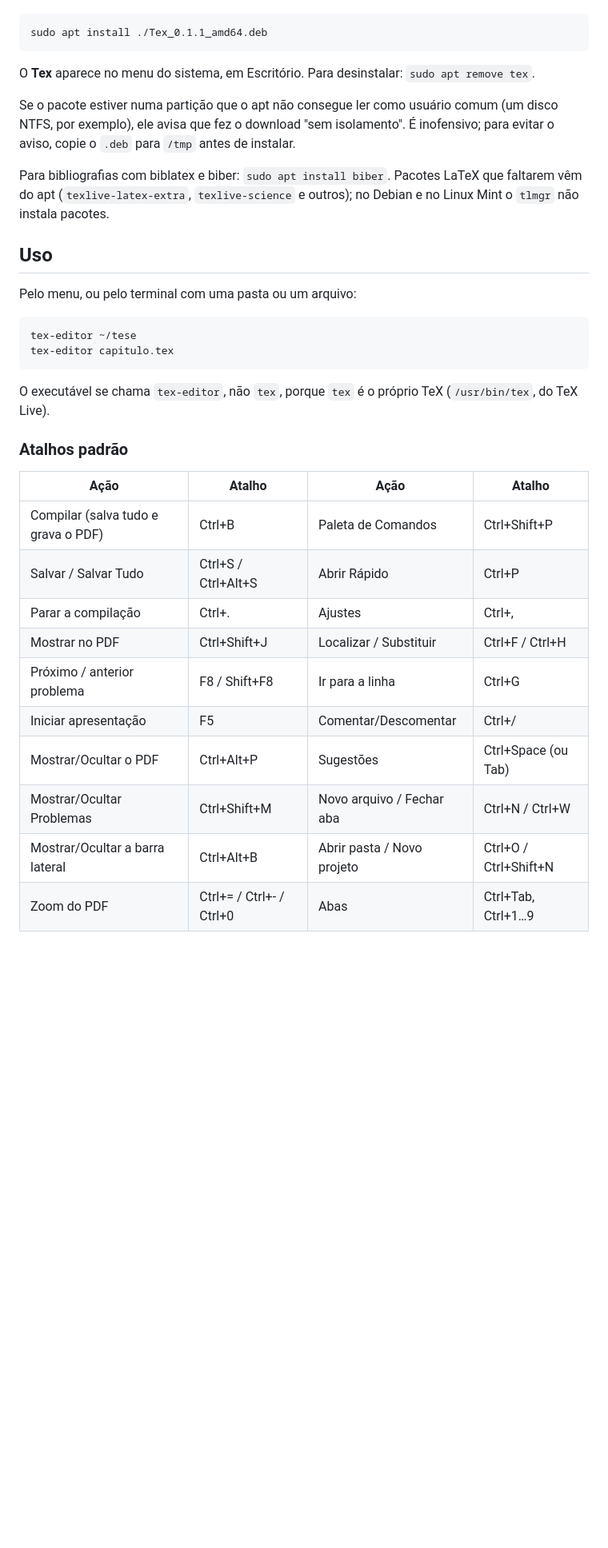
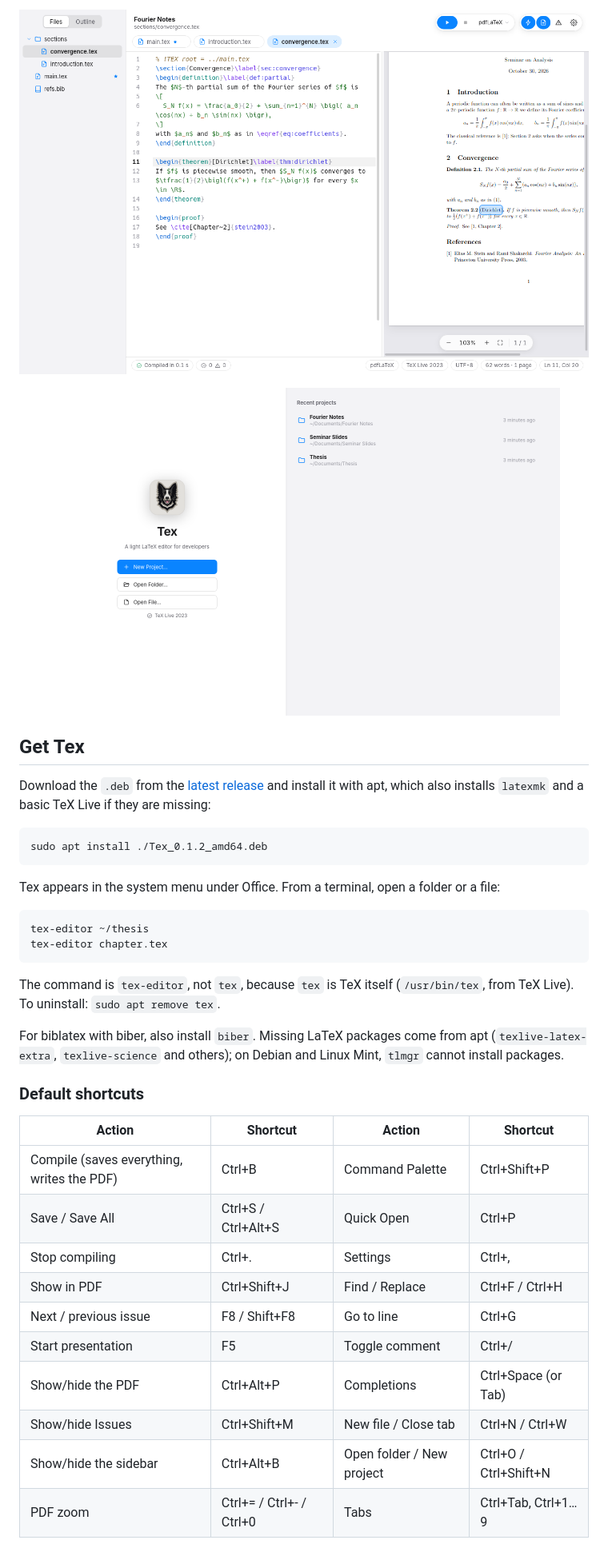
Before and after one commit to toniesteves/tex, a Markdown page: README.md, the part around one of its changes. Shown at 80% size. Rendered like a GitHub page; pictures changed too: docs/assets/screenshots/sync.png (added), docs/assets/screenshots/welcome.png (added); blank space fills up the shorter version.

````diff
--- a/README.md
+++ b/README.md
@@ -34,39 +74,45 @@ Baixe o pacote `.deb` e instale com o apt, que traz junto o que faltar (`latexmk
+<p align="center">
+  <img src="docs/assets/screenshots/sync.png" width="800" alt="Ctrl+click on a word in the source highlights the same word in the PDF">
+</p>
+
+<p align="center">
+  <img src="docs/assets/screenshots/welcome.png" width="640" alt="The Welcome screen with recent projects">
+</p>
+
+## Get Tex
+
+Download the `.deb` from the [latest release](https://github.com/toniesteves/tex/releases/latest) and install it with apt,
+which also installs `latexmk` and a basic TeX Live if they are missing:
 
 ```sh
-sudo apt install ./Tex_0.1.1_amd64.deb
+sudo apt install ./Tex_0.1.2_amd64.deb
 ```
 
-O **Tex** aparece no menu do sistema, em Escritório. Para desinstalar: `sudo apt remove tex`.
-
-Se o pacote estiver numa partição que o apt não consegue ler como usuário comum (um disco NTFS, por exemplo), ele avisa
-que fez o download "sem isolamento". É inofensivo; para evitar o aviso, copie o `.deb` para `/tmp` antes de instalar.
-
-Para bibliografias com biblatex e biber: `sudo apt install biber`. Pacotes LaTeX que faltarem vêm do apt
-(`texlive-latex-extra`, `texlive-science` e outros); no Debian e no Linux Mint o `tlmgr` não instala pacotes.
-
-## Uso
-
-Pelo menu, ou pelo terminal com uma pasta ou um arquivo:
+Tex appears in the system menu under Office. From a terminal, open a folder or a file:
 
 ```sh
-tex-editor ~/tese
-tex-editor capitulo.tex
+tex-editor ~/thesis
+tex-editor chapter.tex
 ```
 
-O executável se chama `tex-editor`, não `tex`, porque `tex` é o próprio TeX (`/usr/bin/tex`, do TeX Live).
+The command is `tex-editor`, not `tex`, because `tex` is TeX itself (`/usr/bin/tex`, from TeX Live). To uninstall:
+`sudo apt remove tex`.
 
-### Atalhos padrão
+For biblatex with biber, also install `biber`. Missing LaTeX packages come from apt (`texlive-latex-extra`,
+`texlive-science` and others); on Debian and Linux Mint, `tlmgr` cannot install packages.
 
-| Ação | Atalho | Ação | Atalho |
+### Default shortcuts
+
+| Action | Shortcut | Action | Shortcut |
 |---|---|---|---|
-| Compilar (salva tudo e grava o PDF) | Ctrl+B | Paleta de Comandos | Ctrl+Shift+P |
-| Salvar / Salvar Tudo | Ctrl+S / Ctrl+Alt+S | Abrir Rápido | Ctrl+P |
-| Parar a compilação | Ctrl+. | Ajustes | Ctrl+, |
-| Mostrar no PDF | Ctrl+Shift+J | Localizar / Substituir | Ctrl+F / Ctrl+H |
-| Próximo / anterior problema | F8 / Shift+F8 | Ir para a linha | Ctrl+G |
-| Iniciar apresentação | F5 | Comentar/Descomentar | Ctrl+/ |
-| Mostrar/Ocultar o PDF | Ctrl+Alt+P | Sugestões | Ctrl+Space (ou Tab) |
-| Mostrar/Ocultar Problemas | Ctrl+Shift+M | Novo arquivo / Fechar aba | Ctrl+N / Ctrl+W |
-| Mostrar/Ocultar a barra lateral | Ctrl+Alt+B | Abrir pasta / Novo projeto | Ctrl+O / Ctrl+Shift+N |
-| Zoom do PDF | Ctrl+= / Ctrl+- / Ctrl+0 | Abas | Ctrl+Tab, Ctrl+1…9 |
+| Compile (saves everything, writes the PDF) | Ctrl+B | Command Palette | Ctrl+Shift+P |
+| Save / Save All | Ctrl+S / Ctrl+Alt+S | Quick Open | Ctrl+P |
+| Stop compiling | Ctrl+. | Settings | Ctrl+, |
+| Show in PDF | Ctrl+Shift+J | Find / Replace | Ctrl+F / Ctrl+H |
+| Next / previous issue | F8 / Shift+F8 | Go to line | Ctrl+G |
+| Start presentation | F5 | Toggle comment | Ctrl+/ |
+| Show/hide the PDF | Ctrl+Alt+P | Completions | Ctrl+Space (or Tab) |
+| Show/hide Issues | Ctrl+Shift+M | New file / Close tab | Ctrl+N / Ctrl+W |
+| Show/hide the sidebar | Ctrl+Alt+B | Open folder / New project | Ctrl+O / Ctrl+Shift+N |
+| PDF zoom | Ctrl+= / Ctrl+- / Ctrl+0 | Tabs | Ctrl+Tab, Ctrl+1…9 |
 
````
Also changed, not shown: other parts of README.md (+119 -65 lines), README.pt-BR.md (added, +184 -0 lines), docs/assets/icon.png (added), docs/assets/screenshots/project.png (added), 2 other files.
